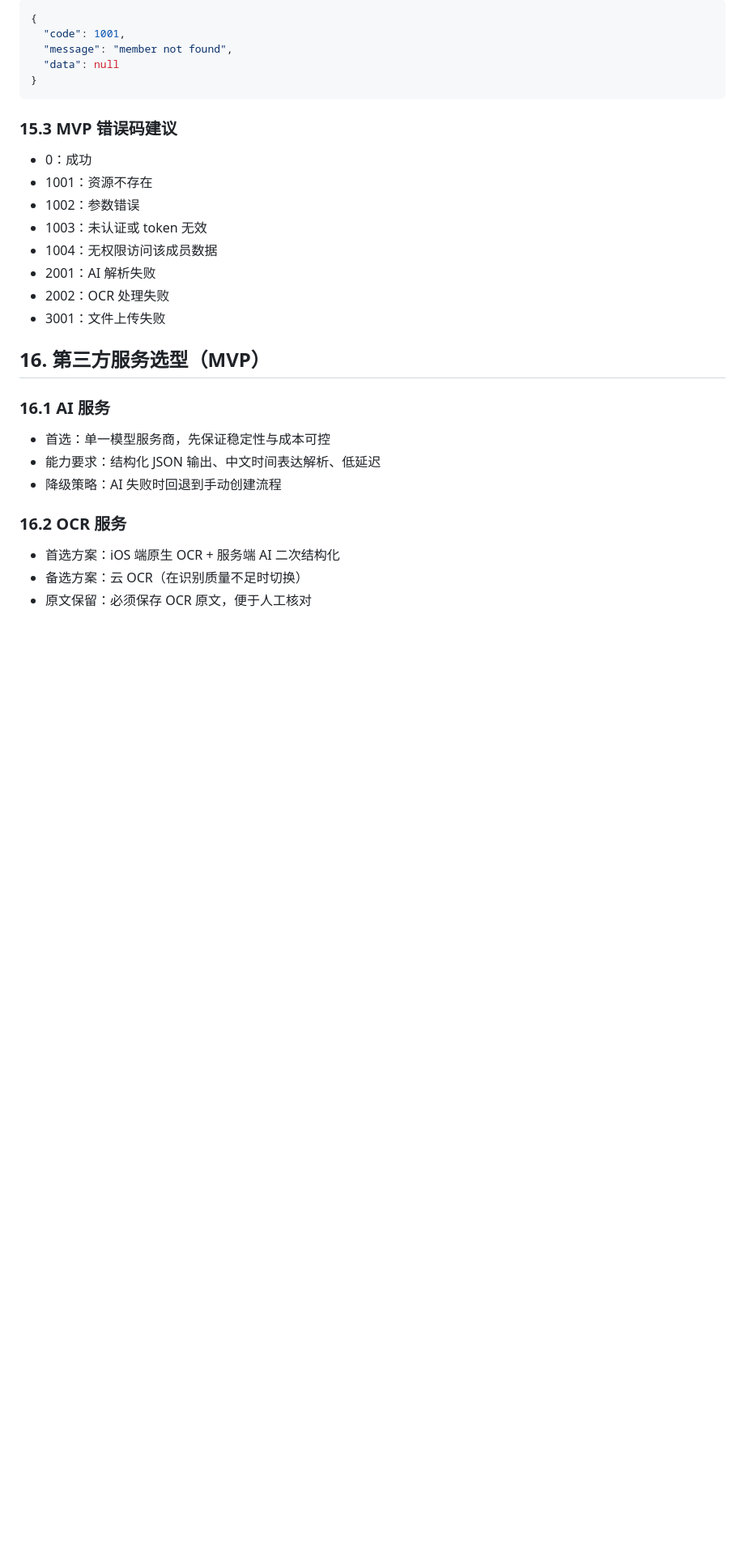
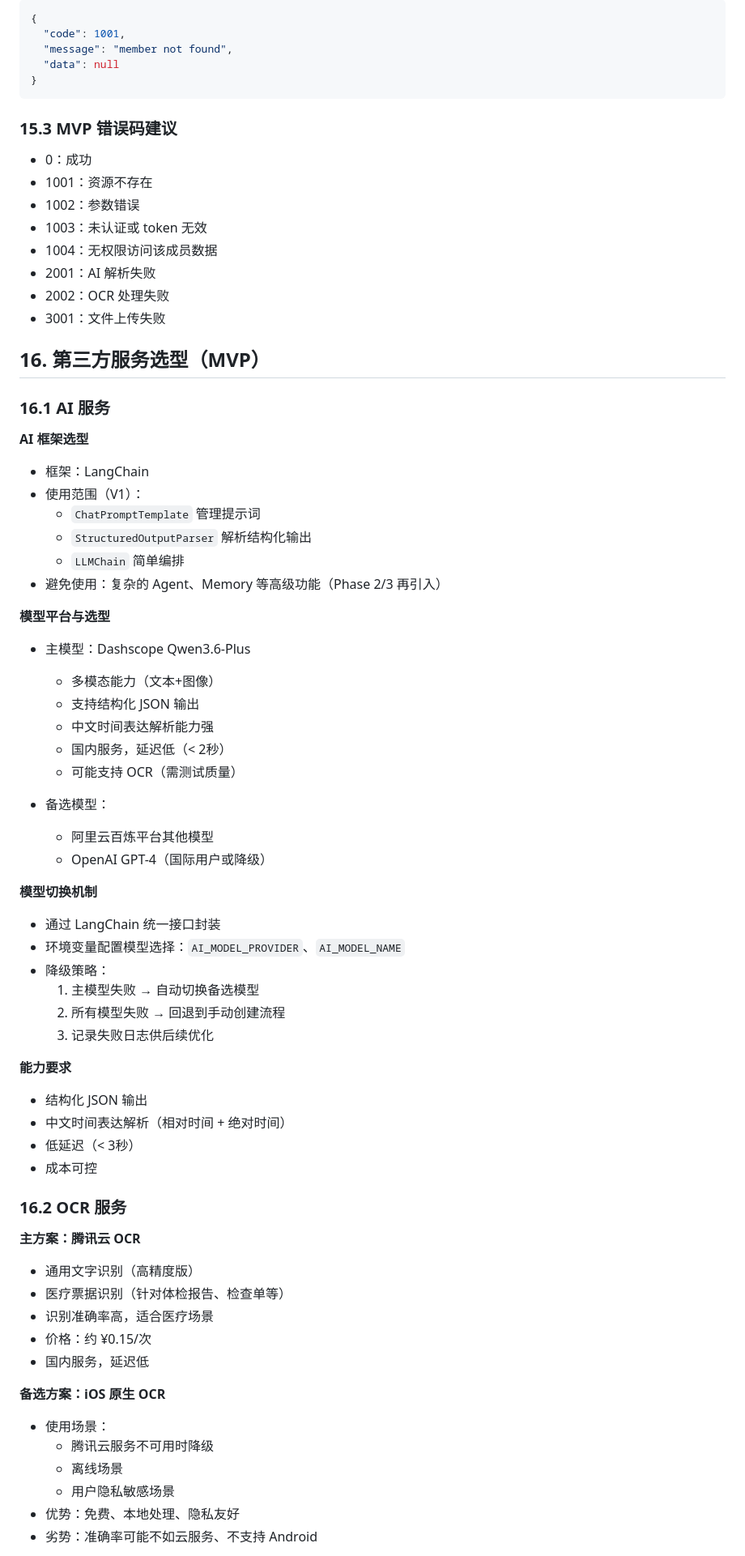
Before and after one commit to ethanf2334-lan/health-clock, a Markdown page: docs/健康时钟-技术架构文档.md, the part around one of its changes. Shown at 81% size. GitHub-like rendering; blank space fills up the shorter version.

```diff
--- a/docs/健康时钟-技术架构文档.md
+++ b/docs/健康时钟-技术架构文档.md
@@ -352,12 +352,54 @@ app/
 
 ### 16.1 AI 服务
 
-- 首选：单一模型服务商，先保证稳定性与成本可控
-- 能力要求：结构化 JSON 输出、中文时间表达解析、低延迟
-- 降级策略：AI 失败时回退到手动创建流程
+**AI 框架选型**
+- 框架：LangChain
+- 使用范围（V1）：
+  - `ChatPromptTemplate` 管理提示词
+  - `StructuredOutputParser` 解析结构化输出
+  - `LLMChain` 简单编排
+- 避免使用：复杂的 Agent、Memory 等高级功能（Phase 2/3 再引入）
+
+**模型平台与选型**
+- 主模型：Dashscope Qwen3.6-Plus
+  - 多模态能力（文本+图像）
+  - 支持结构化 JSON 输出
+  - 中文时间表达解析能力强
+  - 国内服务，延迟低（< 2秒）
+  - 可能支持 OCR（需测试质量）
+
+- 备选模型：
+  - 阿里云百炼平台其他模型
+  - OpenAI GPT-4（国际用户或降级）
+
+**模型切换机制**
+- 通过 LangChain 统一接口封装
+- 环境变量配置模型选择：`AI_MODEL_PROVIDER`、`AI_MODEL_NAME`
+- 降级策略：
+  1. 主模型失败 → 自动切换备选模型
+  2. 所有模型失败 → 回退到手动创建流程
+  3. 记录失败日志供后续优化
+
+**能力要求**
+- 结构化 JSON 输出
+- 中文时间表达解析（相对时间 + 绝对时间）
+- 低延迟（< 3秒）
+- 成本可控
 
 ### 16.2 OCR 服务
 
-- 首选方案：iOS 端原生 OCR + 服务端 AI 二次结构化
-- 备选方案：云 OCR（在识别质量不足时切换）
-- 原文保留：必须保存 OCR 原文，便于人工核对
+**主方案：腾讯云 OCR**
+- 通用文字识别（高精度版）
+- 医疗票据识别（针对体检报告、检查单等）
+- 识别准确率高，适合医疗场景
+- 价格：约 ¥0.15/次
+- 国内服务，延迟低
+
+**备选方案：iOS 原生 OCR**
+- 使用场景：
+  - 腾讯云服务不可用时降级
+  - 离线场景
+  - 用户隐私敏感场景
+- 优势：免费、本地处理、隐私友好
+- 劣势：准确率可能不如云服务、不支持 Android
+
```
Also changed, not shown: other parts of docs/健康时钟-技术架构文档.md (+47 -0 lines), docs/健康时钟-需求文档.md (+7 -1 lines), docs/健康时钟-项目说明书.md (+70 -20 lines).
